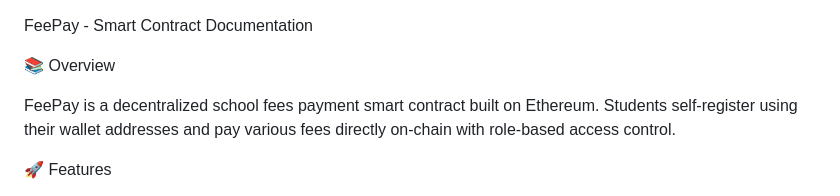
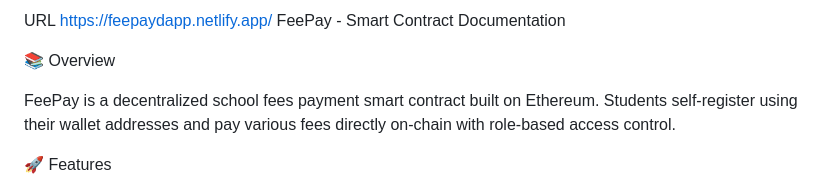
Before and after one commit to miracles2motion/feepay-tracker-dapp, a Markdown page: contracts/README.md, the part around the change. GitHub-like rendering.

Commit message:
Update README.md
ADDED WEB APP LINK

```diff
--- a/contracts/README.md
+++ b/contracts/README.md
@@ -1,3 +1,4 @@
+URL https://feepaydapp.netlify.app/
 FeePay - Smart Contract Documentation
 
 📚 Overview
```
